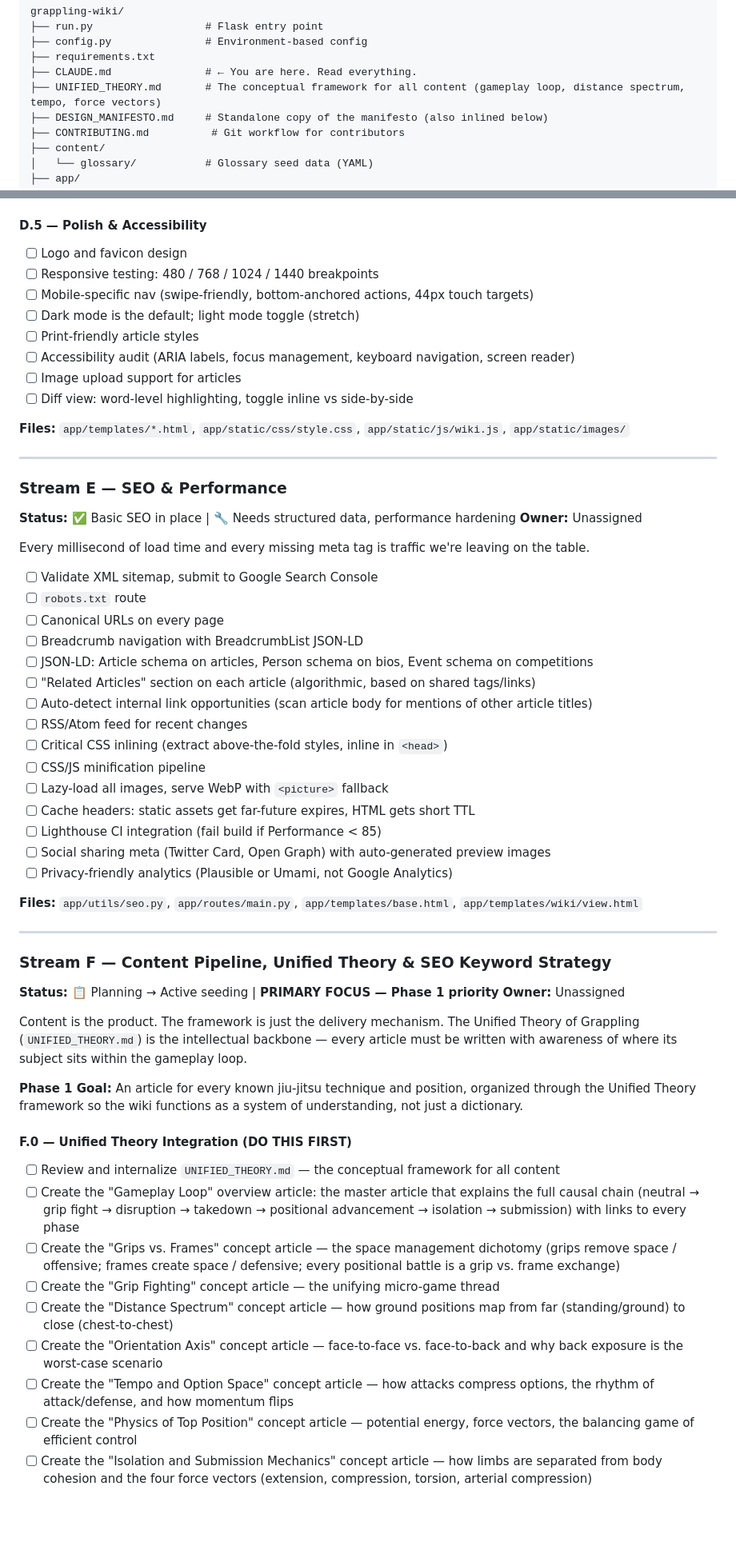
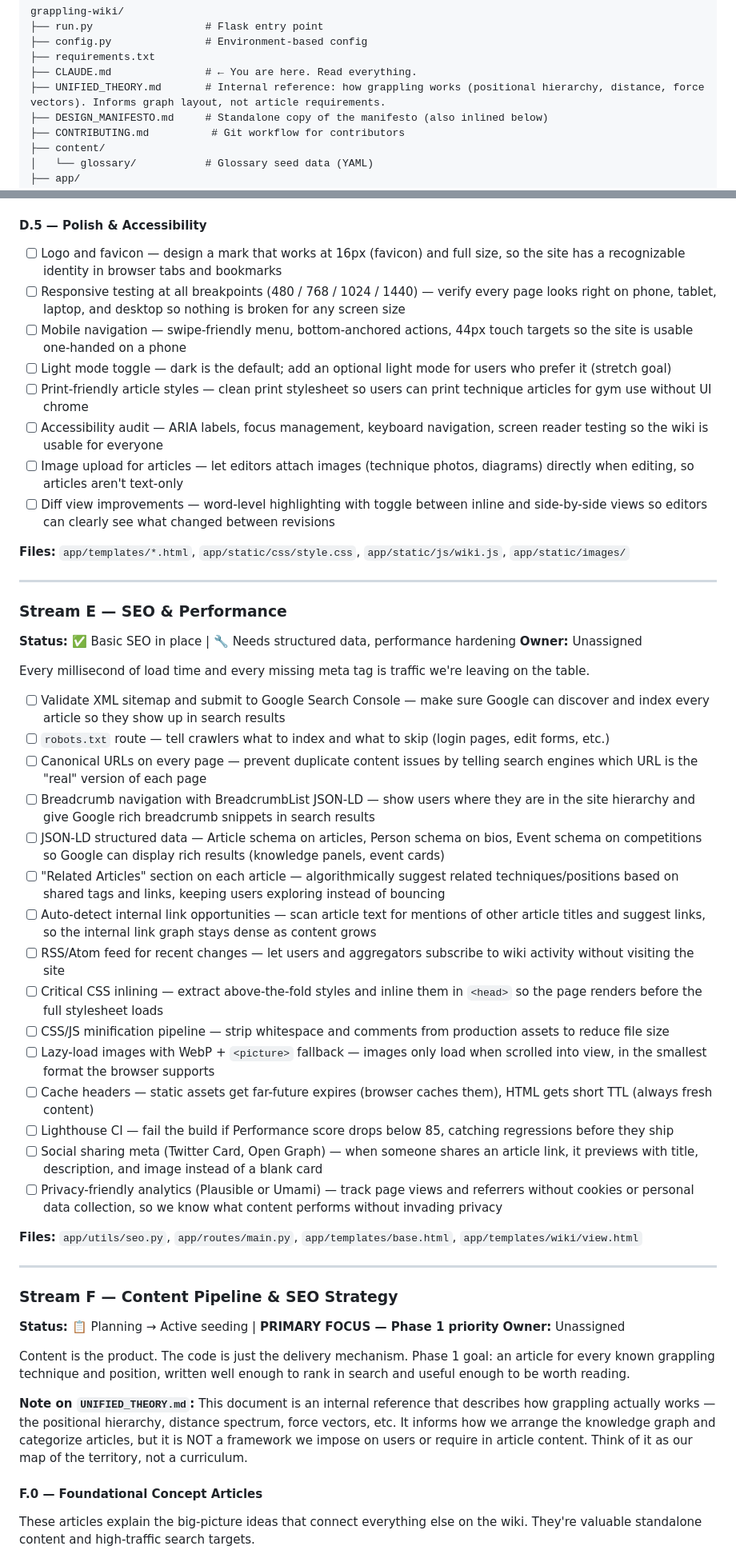
Before and after one commit to keenancornelius/grappling-wiki, a Markdown page: CLAUDE.md, 2 parts joined by grey strips. Shown at 80% size. Rendered like a GitHub page; blank space fills up the shorter version.

```diff
--- a/CLAUDE.md
+++ b/CLAUDE.md
@@ -34,7 +34,7 @@ grappling-wiki/
 ├── config.py               # Environment-based config
 ├── requirements.txt
 ├── CLAUDE.md               # ← You are here. Read everything.
-├── UNIFIED_THEORY.md       # The conceptual framework for all content (gameplay loop, distance spectrum, tempo, force vectors)
+├── UNIFIED_THEORY.md       # Internal reference: how grappling works (positional hierarchy, distance, force vectors). Informs graph layout, not article requirements.
 ├── DESIGN_MANIFESTO.md     # Standalone copy of the manifesto (also inlined below)
 ├── CONTRIBUTING.md          # Git workflow for contributors
 ├── content/
@@ -517,13 +512,13 @@ The current `/categories` page is a flat alphabetical grid of category cards. It
 
 #### D.5 — Polish & Accessibility
-- [ ] Logo and favicon design
-- [ ] Responsive testing: 480 / 768 / 1024 / 1440 breakpoints
-- [ ] Mobile-specific nav (swipe-friendly, bottom-anchored actions, 44px touch targets)
-- [ ] Dark mode is the default; light mode toggle (stretch)
-- [ ] Print-friendly article styles
-- [ ] Accessibility audit (ARIA labels, focus management, keyboard navigation, screen reader)
-- [ ] Image upload support for articles
-- [ ] Diff view: word-level highlighting, toggle inline vs side-by-side
+- [ ] Logo and favicon — design a mark that works at 16px (favicon) and full size, so the site has a recognizable identity in browser tabs and bookmarks
+- [ ] Responsive testing at all breakpoints (480 / 768 / 1024 / 1440) — verify every page looks right on phone, tablet, laptop, and desktop so nothing is broken for any screen size
+- [ ] Mobile navigation — swipe-friendly menu, bottom-anchored actions, 44px touch targets so the site is usable one-handed on a phone
+- [ ] Light mode toggle — dark is the default; add an optional light mode for users who prefer it (stretch goal)
+- [ ] Print-friendly article styles — clean print stylesheet so users can print technique articles for gym use without UI chrome
+- [ ] Accessibility audit — ARIA labels, focus management, keyboard navigation, screen reader testing so the wiki is usable for everyone
+- [ ] Image upload for articles — let editors attach images (technique photos, diagrams) directly when editing, so articles aren't text-only
+- [ ] Diff view improvements — word-level highlighting with toggle between inline and side-by-side views so editors can clearly see what changed between revisions
 
 **Files:** `app/templates/*.html`, `app/static/css/style.css`, `app/static/js/wiki.js`, `app/static/images/`
 
@@ -535,42 +530,34 @@ The current `/categories` page is a flat alphabetical grid of category cards. It
 
 Every millisecond of load time and every missing meta tag is traffic we're leaving on the table.
 
-- [ ] Validate XML sitemap, submit to Google Search Console
-- [ ] `robots.txt` route
-- [ ] Canonical URLs on every page
-- [ ] Breadcrumb navigation with BreadcrumbList JSON-LD
-- [ ] JSON-LD: Article schema on articles, Person schema on bios, Event schema on competitions
-- [ ] "Related Articles" section on each article (algorithmic, based on shared tags/links)
-- [ ] Auto-detect internal link opportunities (scan article body for mentions of other article titles)
-- [ ] RSS/Atom feed for recent changes
-- [ ] Critical CSS inlining (extract above-the-fold styles, inline in `<head>`)
-- [ ] CSS/JS minification pipeline
-- [ ] Lazy-load all images, serve WebP with `<picture>` fallback
-- [ ] Cache headers: static assets get far-future expires, HTML gets short TTL
-- [ ] Lighthouse CI integration (fail build if Performance < 85)
-- [ ] Social sharing meta (Twitter Card, Open Graph) with auto-generated preview images
-- [ ] Privacy-friendly analytics (Plausible or Umami, not Google Analytics)
+- [ ] Validate XML sitemap and submit to Google Search Console — make sure Google can discover and index every article so they show up in search results
+- [ ] `robots.txt` route — tell crawlers what to index and what to skip (login pages, edit forms, etc.)
+- [ ] Canonical URLs on every page — prevent duplicate content issues by telling search engines which URL is the "real" version of each page
+- [ ] Breadcrumb navigation with BreadcrumbList JSON-LD — show users where they are in the site hierarchy and give Google rich breadcrumb snippets in search results
+- [ ] JSON-LD structured data — Article schema on articles, Person schema on bios, Event schema on competitions so Google can display rich results (knowledge panels, event cards)
+- [ ] "Related Articles" section on each article — algorithmically suggest related techniques/positions based on shared tags and links, keeping users exploring instead of bouncing
+- [ ] Auto-detect internal link opportunities — scan article text for mentions of other article titles and suggest links, so the internal link graph stays dense as content grows
+- [ ] RSS/Atom feed for recent changes — let users and aggregators subscribe to wiki activity without visiting the site
+- [ ] Critical CSS inlining — extract above-the-fold styles and inline them in `<head>` so the page renders before the full stylesheet loads
+- [ ] CSS/JS minification pipeline — strip whitespace and comments from production assets to reduce file size
+- [ ] Lazy-load images with WebP + `<picture>` fallback — images only load when scrolled into view, in the smallest format the browser supports
+- [ ] Cache headers — static assets get far-future expires (browser caches them), HTML gets short TTL (always fresh content)
+- [ ] Lighthouse CI — fail the build if Performance score drops below 85, catching regressions before they ship
+- [ ] Social sharing meta (Twitter Card, Open Graph) — when someone shares an article link, it previews with title, description, and image instead of a blank card
+- [ ] Privacy-friendly analytics (Plausible or Umami) — track page views and referrers without cookies or personal data collection, so we know what content performs without invading privacy
 
 **Files:** `app/utils/seo.py`, `app/routes/main.py`, `app/templates/base.html`, `app/templates/wiki/view.html`
 
 ---
 
-### Stream F — Content Pipeline, Unified Theory & SEO Keyword Strategy
+### Stream F — Content Pipeline & SEO Strategy
 **Status:** 📋 Planning → Active seeding | **PRIMARY FOCUS — Phase 1 priority**
 **Owner:** Unassigned
 
-Content is the product. The framework is just the delivery mechanism. The Unified Theory of Grappling (`UNIFIED_THEORY.md`) is the intellectual backbone — every article must be written with awareness of where its subject sits within the gameplay loop.
+Content is the product. The code is just the delivery mechanism. Phase 1 goal: an article for every known grappling technique and position, written well enough to rank in search and useful enough to be worth reading.
 
-**Phase 1 Goal:** An article for every known jiu-jitsu technique and position, organized through the Unified Theory framework so the wiki functions as a system of understanding, not just a dictionary.
+**Note on `UNIFIED_THEORY.md`:** This document is an internal reference that describes how grappling actually works — the positional hierarchy, distance spectrum, force vectors, etc. It informs how we arrange the knowledge graph and categorize articles, but it is NOT a framework we impose on users or require in article content. Think of it as our map of the territory, not a curriculum.
 
-#### F.0 — Unified Theory Integration (DO THIS FIRST)
-- [ ] Review and internalize `UNIFIED_THEORY.md` — the conceptual framework for all content
-- [ ] Create the "Gameplay Loop" overview article: the master article that explains the full causal chain (neutral → grip fight → disruption → takedown → positional advancement → isolation → submission) with links to every phase
-- [ ] Create the "Grips vs. Frames" concept article — the space management dichotomy (grips remove space / offensive; frames create space / defensive; every positional battle is a grip vs. frame exchange)
-- [ ] Create the "Grip Fighting" concept article — the unifying micro-game thread
-- [ ] Create the "Distance Spectrum" concept article — how ground positions map from far (standing/ground) to close (chest-to-chest)
-- [ ] Create the "Orientation Axis" concept article — face-to-face vs. face-to-back and why back exposure is the worst-case scenario
-- [ ] Create the "Tempo and Option Space" concept article — how attacks compress options, the rhythm of attack/defense, and how momentum flips
-- [ ] Create the "Physics of Top Position" concept article — potential energy, force vectors, the balancing game of efficient control
-- [ ] Create the "Isolation and Submission Mechanics" concept article — how limbs are separated from body cohesion and the four force vectors (extension, compression, torsion, arterial compression)
+#### F.0 — Foundational Concept Articles
+These articles explain the big-picture ideas that connect everything else on the wiki. They're valuable standalone content and high-traffic search targets.
 
```
Also changed, not shown: other parts of CLAUDE.md (+108 -130 lines).
